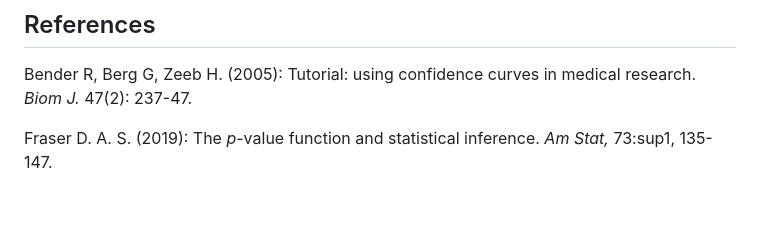
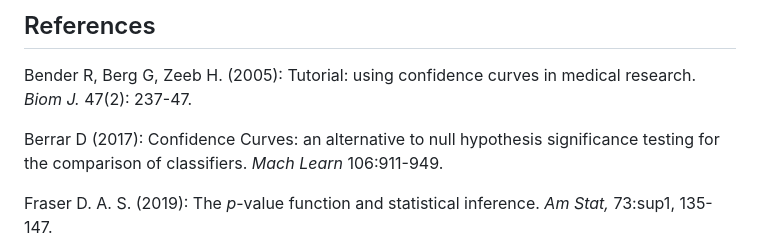
Before and after one commit to DInfanger/pvaluefunctions, a Markdown page: README.md, the part around one of its changes. GitHub-like rendering; blank space fills up the shorter version.

```diff
--- a/README.md
+++ b/README.md
@@ -104,6 +85,10 @@ For more examples and code, see the
 
 Bender R, Berg G, Zeeb H. (2005): Tutorial: using confidence curves in
 medical research. *Biom J.* 47(2): 237-47.
+
+Berrar D (2017): Confidence Curves: an alternative to null hypothesis
+significance testing for the comparison of classifiers. *Mach Learn*
+106:911-949.
 
 Fraser D. A. S. (2019): The *p*-value function and statistical
 inference. *Am Stat,* 73:sup1, 135-147.
```
Also changed, not shown: other parts of README.md (+17 -41 lines), man/figures/README-ttest_sval-1.png, 1 other file.
